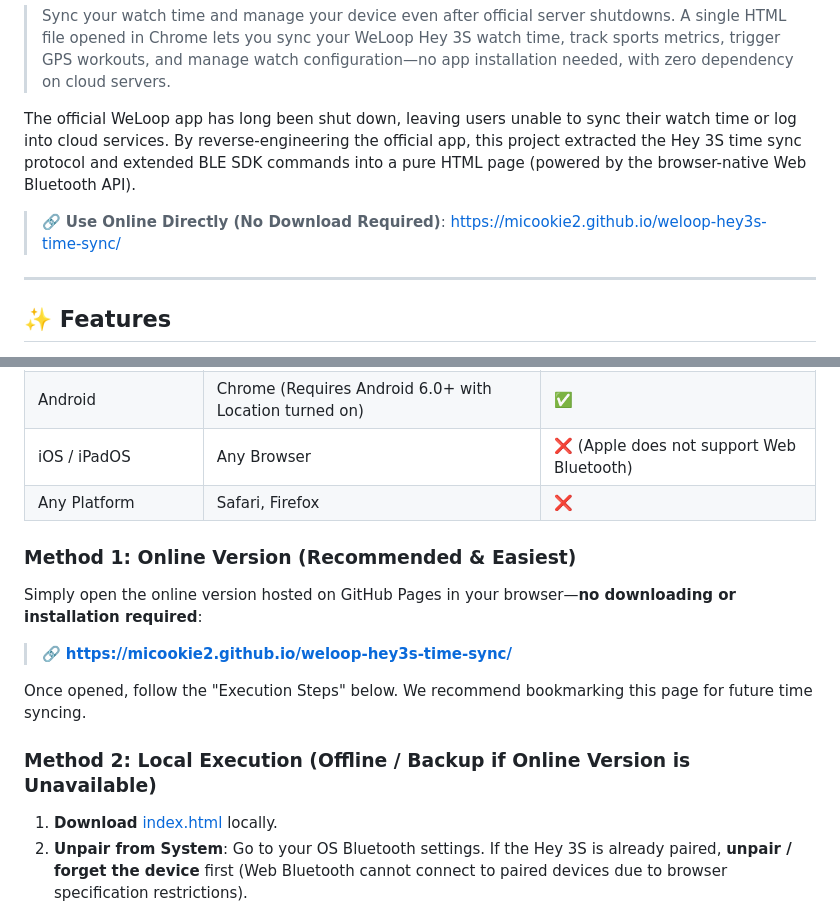
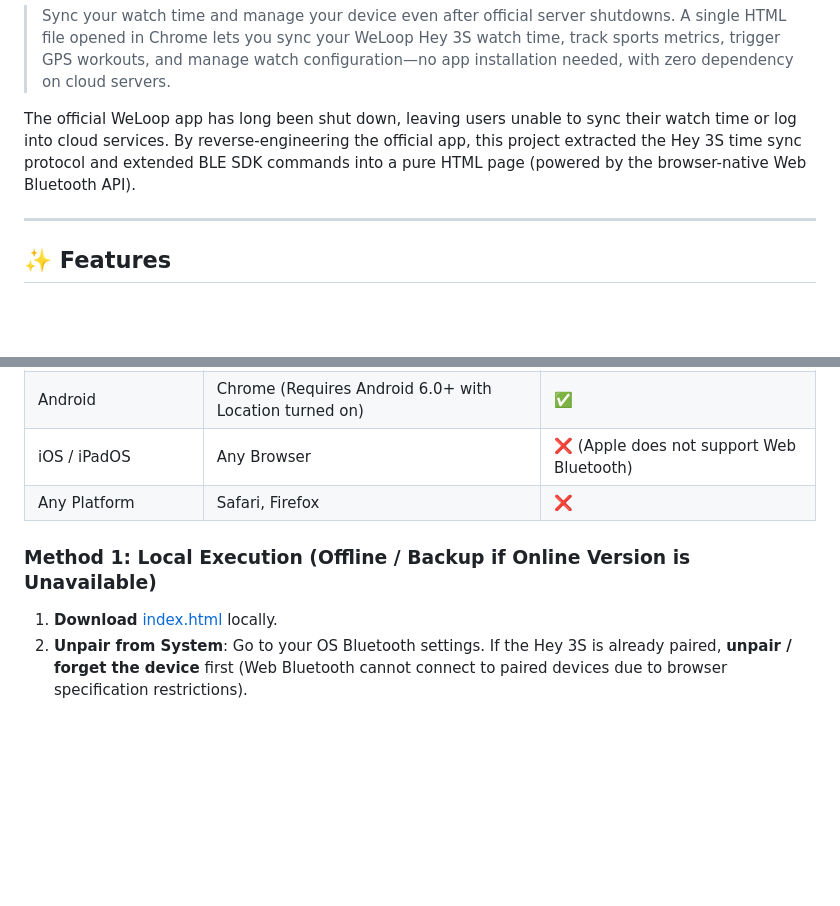
Before and after one commit to PasiKoodaa/weloop-hey-3S-resurrection, a Markdown page: README.md, 2 parts joined by grey strips. GitHub-like rendering; blank space fills up the shorter version.

Commit message:
Revise execution methods for Hey 3S time sync
Updated instructions for local execution and removed online version recommendation.

```diff
--- a/README.md
+++ b/README.md
@@ -11,7 +11,6 @@
 The official WeLoop app has long been shut down, leaving users unable to sync their watch time or log into cloud services.
 By reverse-engineering the official app, this project extracted the Hey 3S time sync protocol and extended BLE SDK commands into a pure HTML page (powered by the browser-native Web Bluetooth API).
 
-> 🔗 **Use Online Directly (No Download Required)**: https://micookie2.github.io/weloop-hey3s-time-sync/
 
 ---
 
@@ -65,15 +64,8 @@ By reverse-engineering the official app, this project extracted the Hey 3S time
 | iOS / iPadOS | Any Browser | ❌ (Apple does not support Web Bluetooth) |
 | Any Platform | Safari, Firefox | ❌ |
 
-### Method 1: Online Version (Recommended & Easiest)
 
-Simply open the online version hosted on GitHub Pages in your browser—**no downloading or installation required**:
-
-> 🔗 **[https://micookie2.github.io/weloop-hey3s-time-sync/](https://micookie2.github.io/weloop-hey3s-time-sync/)**
-
-Once opened, follow the "Execution Steps" below. We recommend bookmarking this page for future time syncing.
-
-### Method 2: Local Execution (Offline / Backup if Online Version is Unavailable)
+### Method 1: Local Execution (Offline / Backup if Online Version is Unavailable)
 
 1. **Download** [index.html](https://www.google.com/search?q=./index.html) locally.
 2. **Unpair from System**: Go to your OS Bluetooth settings. If the Hey 3S is already paired, **unpair / forget the device** first (Web Bluetooth cannot connect to paired devices due to browser specification restrictions).
```
